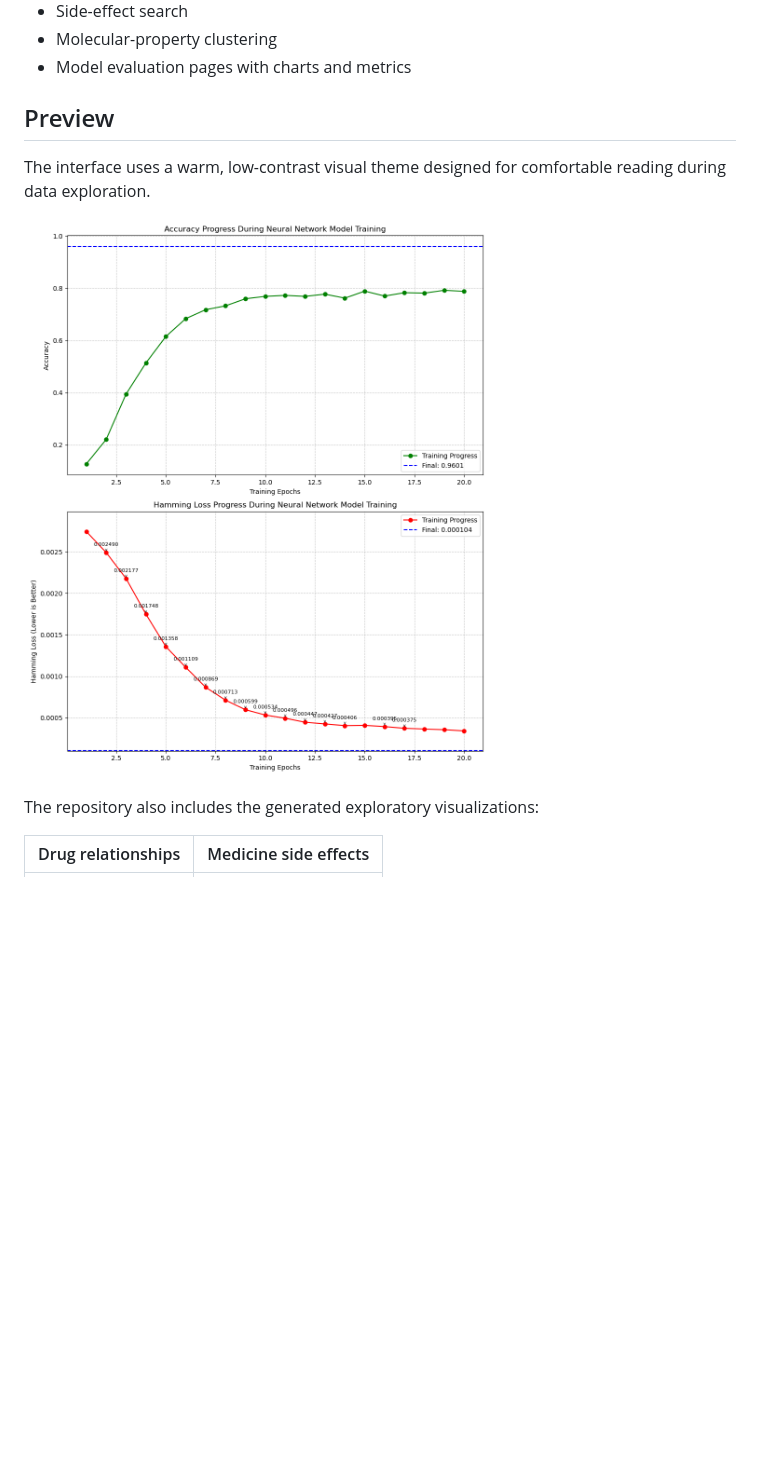
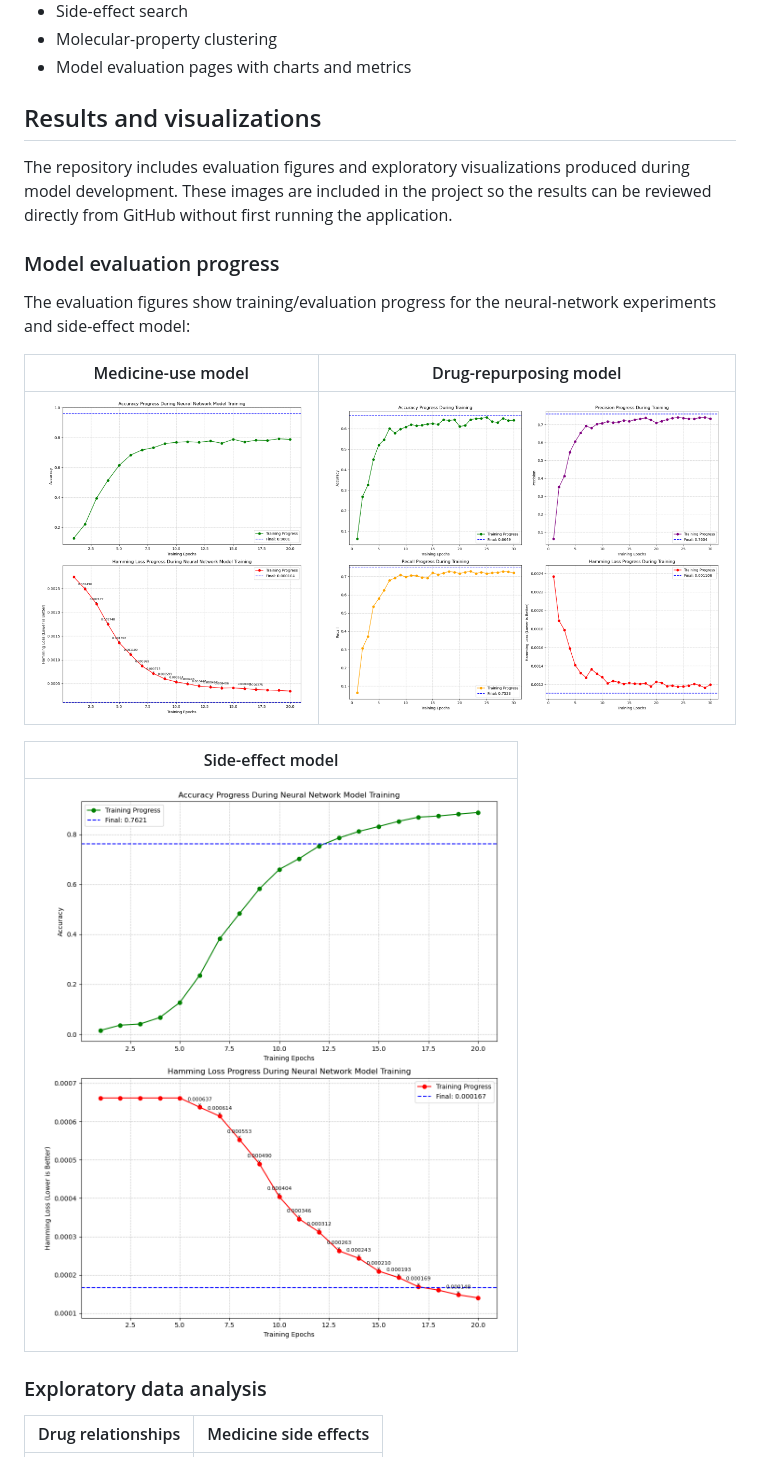
Before and after one commit to K4ROUI/Medicine-Prediction-Drug-Repurposing, a Markdown page: README.md, the part around one of its changes. Rendered like a GitHub page; blank space fills up the shorter version.

```diff
--- a/README.md
+++ b/README.md
@@ -42,14 +71,27 @@ repurposing model returns possible alternative therapeutic applications.
 - Molecular-property clustering
 - Model evaluation pages with charts and metrics
 
-## Preview
+## Results and visualizations
 
-The interface uses a warm, low-contrast visual theme designed for comfortable
-reading during data exploration.
+The repository includes evaluation figures and exploratory visualizations
+produced during model development. These images are included in the project so
+the results can be reviewed directly from GitHub without first running the
+application.
 
-![Model evaluation progress](results/figures/model_evaluation_progress_nn.png)
+### Model evaluation progress
 
-The repository also includes the generated exploratory visualizations:
+The evaluation figures show training/evaluation progress for the neural-network
+experiments and side-effect model:
+
+| Medicine-use model | Drug-repurposing model |
+|---|---|
+| ![Medicine-use model evaluation](results/figures/model_evaluation_progress_nn.png) | ![Drug-repurposing model evaluation](results/figures/model_evaluation_progress_nn1.png) |
+
+| Side-effect model |
+|---|
+| ![Side-effect model evaluation](results/figures/side_effect_model_evaluation_progress_nn.png) |
+
+### Exploratory data analysis
 
 | Drug relationships | Medicine side effects |
 |---|---|
```
Also changed, not shown: other parts of README.md (+47 -15 lines).
